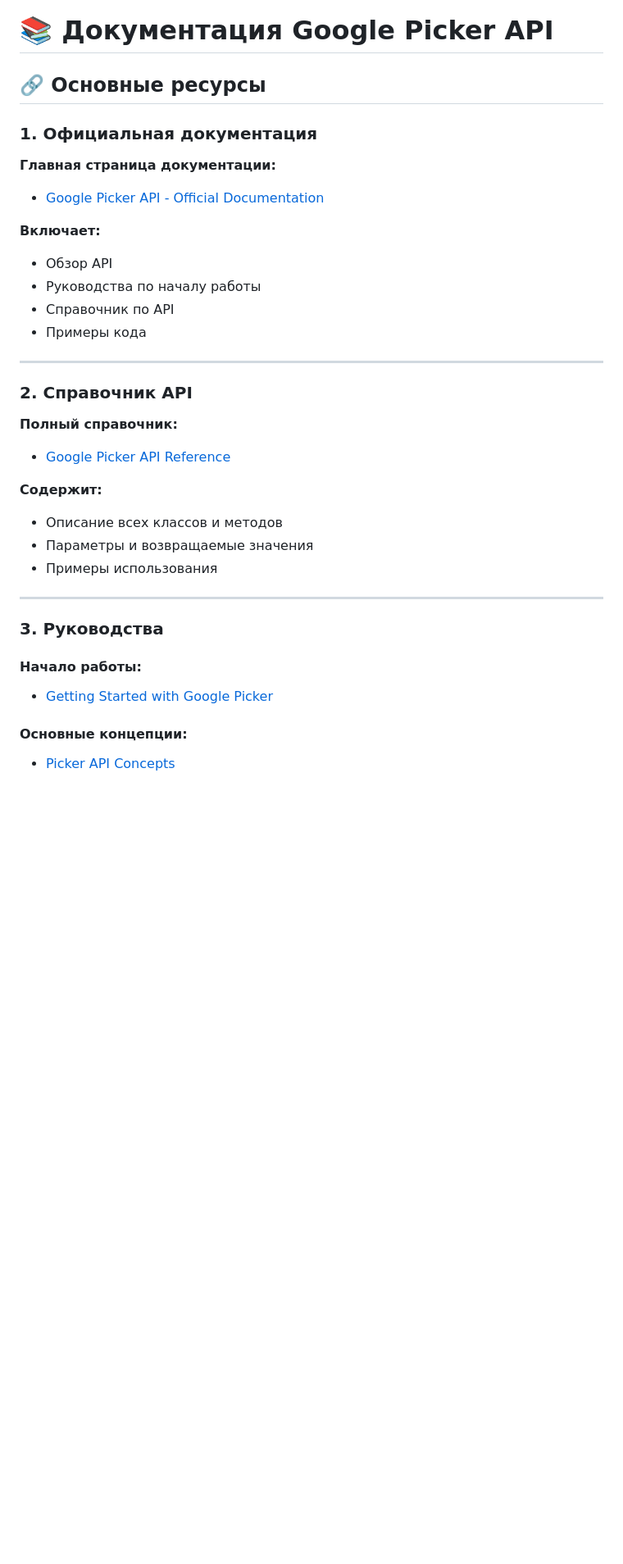
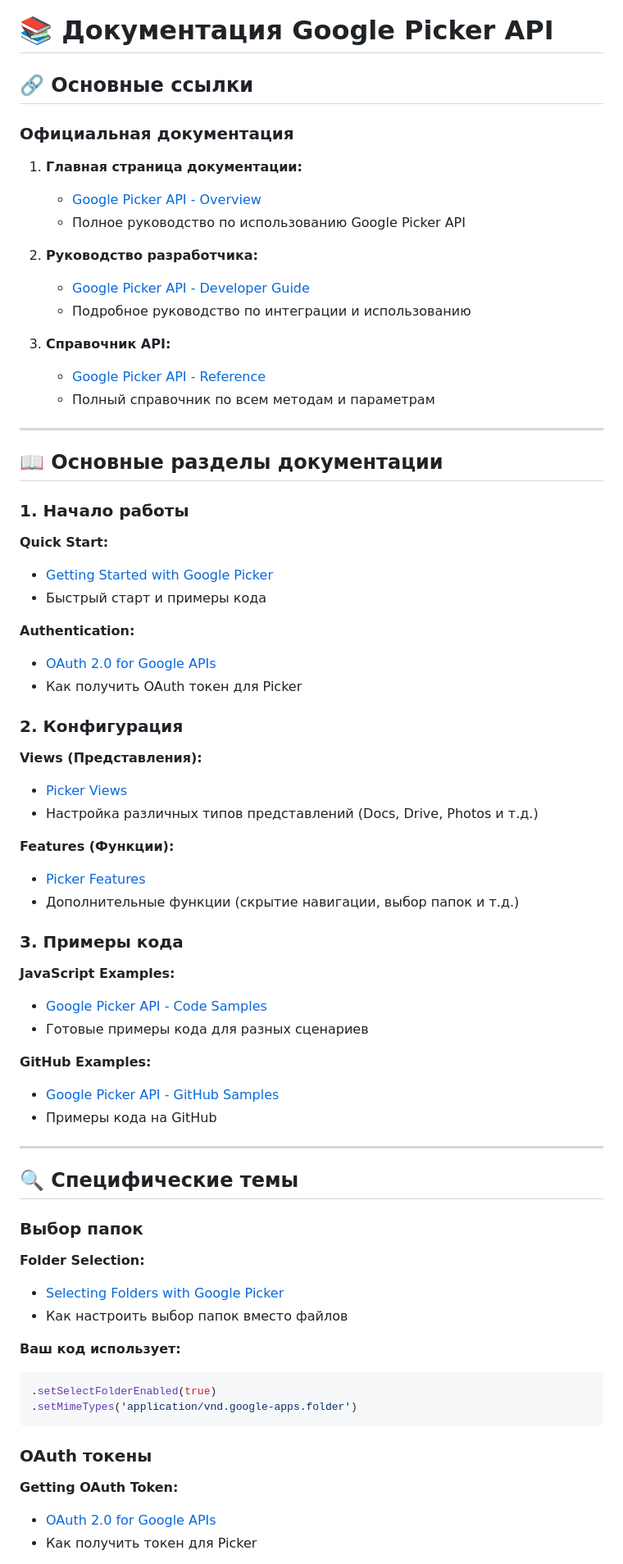
Before and after one commit to alxprokudin/my-workspace-addons, a Markdown page: docs/GOOGLE_PICKER_DOCUMENTATION.md, the part around one of its changes. Shown at 82% size. Rendered like a GitHub page; blank space fills up the shorter version.

````diff
--- a/docs/GOOGLE_PICKER_DOCUMENTATION.md
+++ b/docs/GOOGLE_PICKER_DOCUMENTATION.md
@@ -1,36 +1,74 @@
 # 📚 Документация Google Picker API
 
-## 🔗 Основные ресурсы
+## 🔗 Основные ссылки
 
-### 1. Официальная документация
+### Официальная документация
 
-**Главная страница документации:**
-- [Google Picker API - Official Documentation](https://developers.google.com/picker)
+1. **Главная страница документации:**
+   - [Google Picker API - Overview](https://developers.google.com/picker)
+   - Полное руководство по использованию Google Picker API
 
-**Включает:**
-- Обзор API
-- Руководства по началу работы
-- Справочник по API
-- Примеры кода
+2. **Руководство разработчика:**
+   - [Google Picker API - Developer Guide](https://developers.google.com/picker/docs)
+   - Подробное руководство по интеграции и использованию
+
+3. **Справочник API:**
+   - [Google Picker API - Reference](https://developers.google.com/picker/docs/reference)
+   - Полный справочник по всем методам и параметрам
 
 ---
 
-### 2. Справочник API
+## 📖 Основные разделы документации
 
-**Полный справочник:**
-- [Google Picker API Reference](https://developers.google.com/picker/docs/reference)
+### 1. Начало работы
 
-**Содержит:**
-- Описание всех классов и методов
-- Параметры и возвращаемые значения
-- Примеры использования
+**Quick Start:**
+- [Getting Started with Google Picker](https://developers.google.com/picker/docs/overview)
+- Быстрый старт и примеры кода
+
+**Authentication:**
+- [OAuth 2.0 for Google APIs](https://developers.google.com/identity/protocols/oauth2)
+- Как получить OAuth токен для Picker
+
+### 2. Конфигурация
+
+**Views (Представления):**
+- [Picker Views](https://developers.google.com/picker/docs/reference#PickerViewId)
+- Настройка различных типов представлений (Docs, Drive, Photos и т.д.)
+
+**Features (Функции):**
+- [Picker Features](https://developers.google.com/picker/docs/reference#PickerBuilder.enableFeature)
+- Дополнительные функции (скрытие навигации, выбор папок и т.д.)
+
+### 3. Примеры кода
+
+**JavaScript Examples:**
+- [Google Picker API - Code Samples](https://developers.google.com/picker/docs/overview#examples)
+- Готовые примеры кода для разных сценариев
+
+**GitHub Examples:**
+- [Google Picker API - GitHub Samples](https://github.com/googleworkspace/picker-api-samples)
+- Примеры кода на GitHub
 
 ---
 
-### 3. Руководства
+## 🔍 Специфические темы
 
-#### Начало работы:
-- [Getting Started with Google Picker](https://developers.google.com/picker/docs)
+### Выбор папок
 
-#### Основные концепции:
-- [Picker API Concepts](https://developers.google.com/picker/docs/concepts)
+**Folder Selection:**
+- [Selecting Folders with Google Picker](https://developers.google.com/picker/docs/reference#DocsView.setSelectFolderEnabled)
+- Как настроить выбор папок вместо файлов
+
+**Ваш код использует:**
+```javascript
+.setSelectFolderEnabled(true)
+.setMimeTypes('application/vnd.google-apps.folder')
+```
+
+### OAuth токены
+
+**Getting OAuth Token:**
+- [OAuth 2.0 for Google APIs](https://developers.google.com/identity/protocols/oauth2)
+- Как получить токен для Picker
+
````
Also changed, not shown: other parts of docs/GOOGLE_PICKER_DOCUMENTATION.md (+139 -111 lines).
